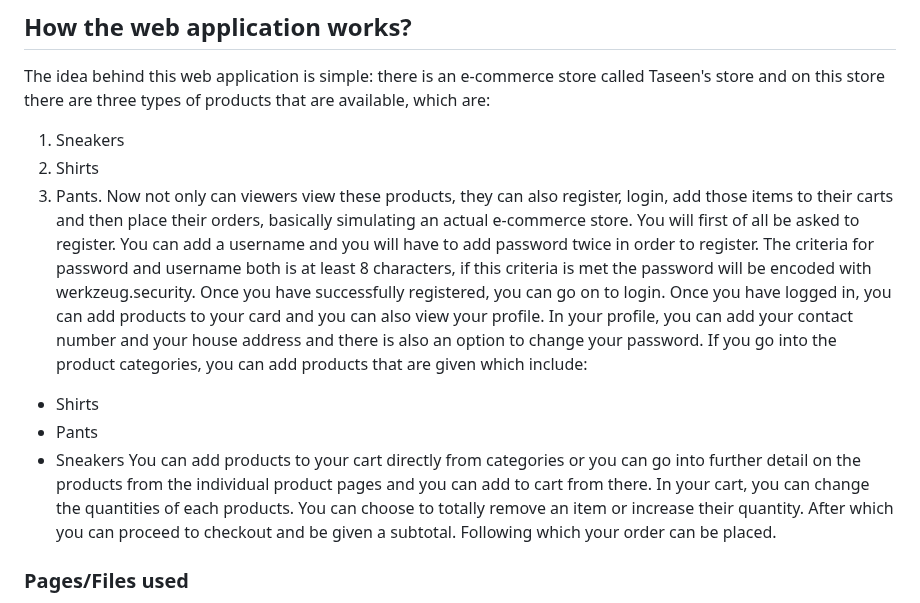
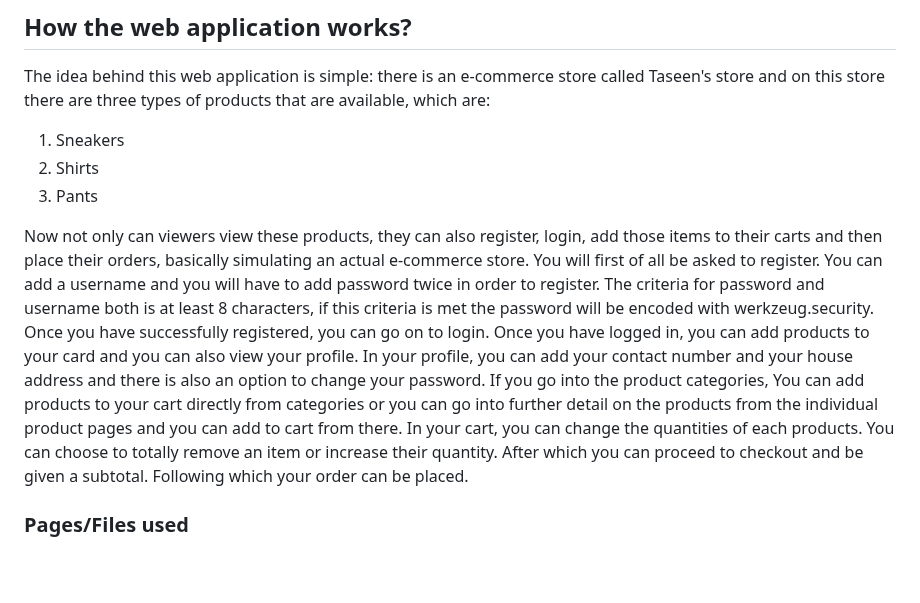
Before and after one commit to TaseenAftab/Final-Project-Clothing-Store, a Markdown page: README.md, the part around the change. GitHub-like rendering; blank space fills up the shorter version.

```diff
--- a/README.md
+++ b/README.md
@@ -14,14 +14,11 @@ Technologies used:
 The idea behind this web application is simple: there is an e-commerce store called Taseen's store and on this store there are three types of products that are available, which are:
 1. Sneakers
 2. Shirts
-3. Pants.
+3. Pants
+
 Now not only can viewers view these products, they can also register, login, add those items to their carts and then place their orders, basically simulating an actual e-commerce store. You will first of all be asked to register. You can add a username and you will have to add password twice in order to register. The criteria for password and username both is at least 8 characters, if this criteria is met the password will be encoded with werkzeug.security.  Once you have successfully registered, you can go on to login.
 Once you have logged in, you can add products to your card and you can also view your profile. In your profile, you can add your contact number and your house address and there is also an option to change your password.
-If you go into the product categories, you can add products that are given which include:
-- Shirts
-- Pants
-- Sneakers
-You can add products to your cart directly from categories or you can go into further detail on the products from the individual product pages and you can add to cart from there.
+If you go into the product categories, You can add products to your cart directly from categories or you can go into further detail on the products from the individual product pages and you can add to cart from there.
 In your cart, you can change the quantities of each products. You can choose to totally remove an item or increase their quantity. After which you can proceed to checkout and be given a subtotal. Following which your order can be placed.
 
 ### Pages/Files used
```
